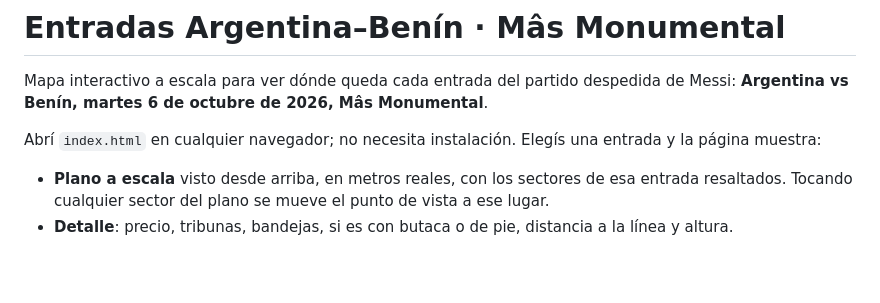
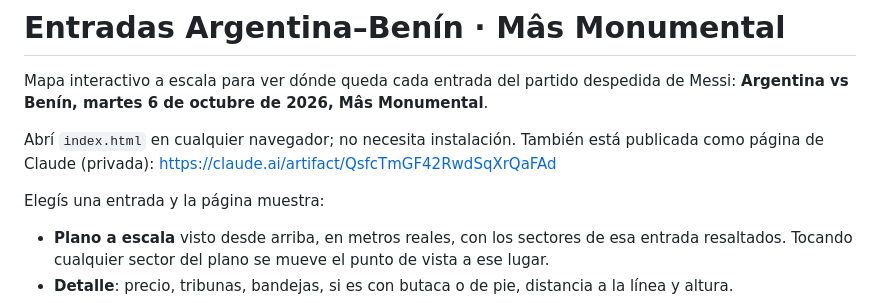
Before and after one commit to IAfacu/monumental-entradas, a Markdown page: README.md, the part around the change. GitHub-like rendering; blank space fills up the shorter version.

Commit message:
Agregar al README el link de la página publicada
Co-Authored-By: Claude Opus 5.5 <noreply@anthropic.com>
Claude-Session: https://claude.ai/code/session_01TMXuSxTCFLq4W37rduf4uT

```diff
--- a/README.md
+++ b/README.md
@@ -2,7 +2,9 @@
 
 Mapa interactivo a escala para ver dónde queda cada entrada del partido despedida de Messi: **Argentina vs Benín, martes 6 de octubre de 2026, Mâs Monumental**.
 
-Abrí `index.html` en cualquier navegador; no necesita instalación. Elegís una entrada y la página muestra:
+Abrí `index.html` en cualquier navegador; no necesita instalación. También está publicada como página de Claude (privada): https://claude.ai/artifact/QsfcTmGF42RwdSqXrQaFAd
+
+Elegís una entrada y la página muestra:
 
 - **Plano a escala** visto desde arriba, en metros reales, con los sectores de esa entrada resaltados. Tocando cualquier sector del plano se mueve el punto de vista a ese lugar.
 - **Detalle**: precio, tribunas, bandejas, si es con butaca o de pie, distancia a la línea y altura.
```
